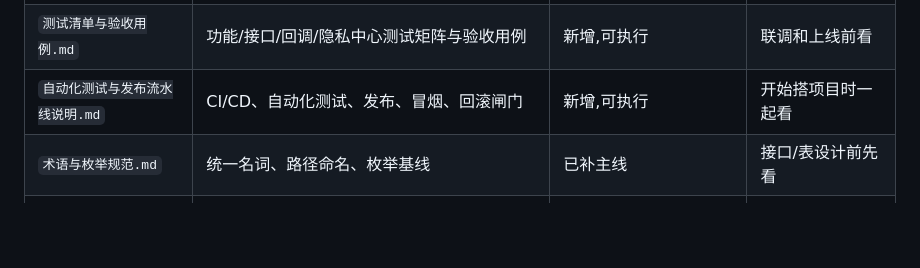
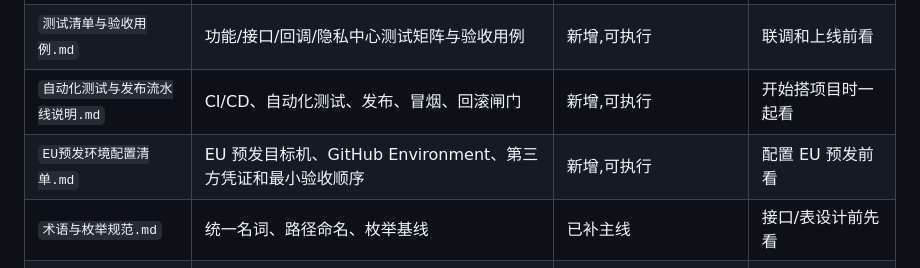
Before and after one commit to xiaochenyang1/dazhongdianping, a Markdown page: docs/README.md, the part around the change. Rendered like a GitHub page; blank space fills up the shorter version.

Commit message:
docs(release): add EU pre environment checklist

```diff
--- a/docs/README.md
+++ b/docs/README.md
@@ -65,6 +65,7 @@
 | `预算与采购开通清单.md` | 预算结构、账号开通、域名证书、续费提醒 | 新增,可执行 | 采购审批前看 |
 | `测试清单与验收用例.md` | 功能/接口/回调/隐私中心测试矩阵与验收用例 | 新增,可执行 | 联调和上线前看 |
 | `自动化测试与发布流水线说明.md` | CI/CD、自动化测试、发布、冒烟、回滚闸门 | 新增,可执行 | 开始搭项目时一起看 |
+| `EU预发环境配置清单.md` | EU 预发目标机、GitHub Environment、第三方凭证和最小验收顺序 | 新增,可执行 | 配置 EU 预发前看 |
 | `术语与枚举规范.md` | 统一名词、路径命名、枚举基线 | 已补主线 | 接口/表设计前先看 |
 | `M1-M2实施计划与验收清单.md` | 迭代拆解、任务清单、里程碑验收 | 已同步当前实现状态 | 开发排期前看 |
 | `上线准备清单.md` | 环境、密钥、回调、监控、灰度、回滚 | 新增,可执行 | 上线前必看 |
```
Also changed, not shown: docs/EU预发发布基线.md (+1 -1 lines), docs/EU预发环境配置清单.md (added, +106 -0 lines).
